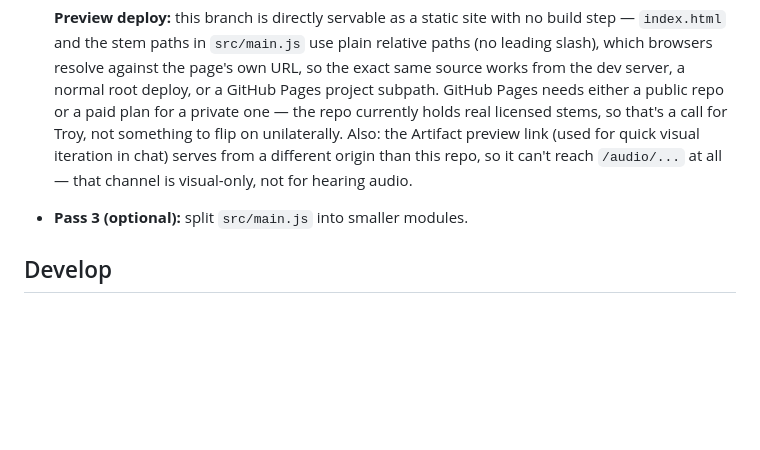
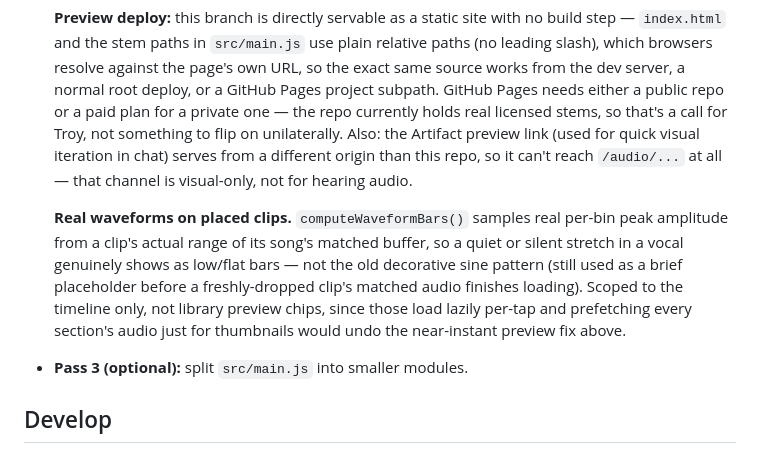
Before and after one commit to troyskinner3/tuttii-mini-editor, a Markdown page: README.md, the part around the change. Drawn GitHub-style; blank space fills up the shorter version.

Commit message:
Document the real-waveform change in the README
Co-Authored-By: Claude Sonnet 5 <noreply@anthropic.com>
Claude-Session: https://claude.ai/code/session_01KCQghTVzonuwTEAoqyBJvn

```diff
--- a/README.md
+++ b/README.md
@@ -149,6 +149,15 @@ design spec and decision log.
   it can't reach `/audio/...` at all — that channel is visual-only,
   not for hearing audio.
 
+  **Real waveforms on placed clips.** `computeWaveformBars()` samples real
+  per-bin peak amplitude from a clip's actual range of its song's matched
+  buffer, so a quiet or silent stretch in a vocal genuinely shows as
+  low/flat bars — not the old decorative sine pattern (still used as a
+  brief placeholder before a freshly-dropped clip's matched audio finishes
+  loading). Scoped to the timeline only, not library preview chips, since
+  those load lazily per-tap and prefetching every section's audio just for
+  thumbnails would undo the near-instant preview fix above.
+
 - **Pass 3 (optional):** split `src/main.js` into smaller modules.
 
 ## Develop
```
